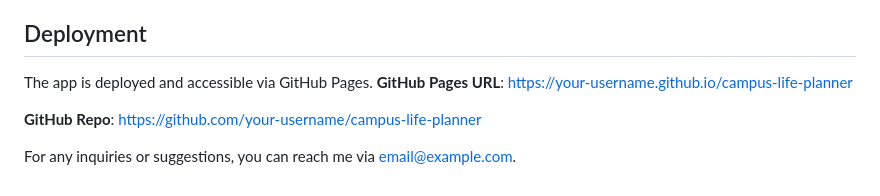
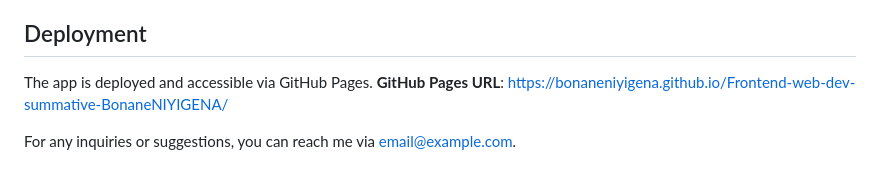
Before and after one commit to BonaneNIYIGENA/Frontend-web-dev-summative-BonaneNIYIGENA, a Markdown page: README.md, the part around the change. Drawn GitHub-style.

Commit message:
README File
Updated GitHub Pages URL and removed old repo link.

```diff
--- a/README.md
+++ b/README.md
@@ -97,8 +97,6 @@ In the demo video, I showcase:
 
 ## Deployment
 The app is deployed and accessible via GitHub Pages.
-**GitHub Pages URL**: [https://your-username.github.io/campus-life-planner](https://your-username.github.io/campus-life-planner)
-
-**GitHub Repo**: [https://github.com/your-username/campus-life-planner](https://github.com/your-username/campus-life-planner)
+**GitHub Pages URL**: https://bonaneniyigena.github.io/Frontend-web-dev-summative-BonaneNIYIGENA/
 
 For any inquiries or suggestions, you can reach me via [email@example.com](mailto:email@b.niyigena@alustudent.com).
```
